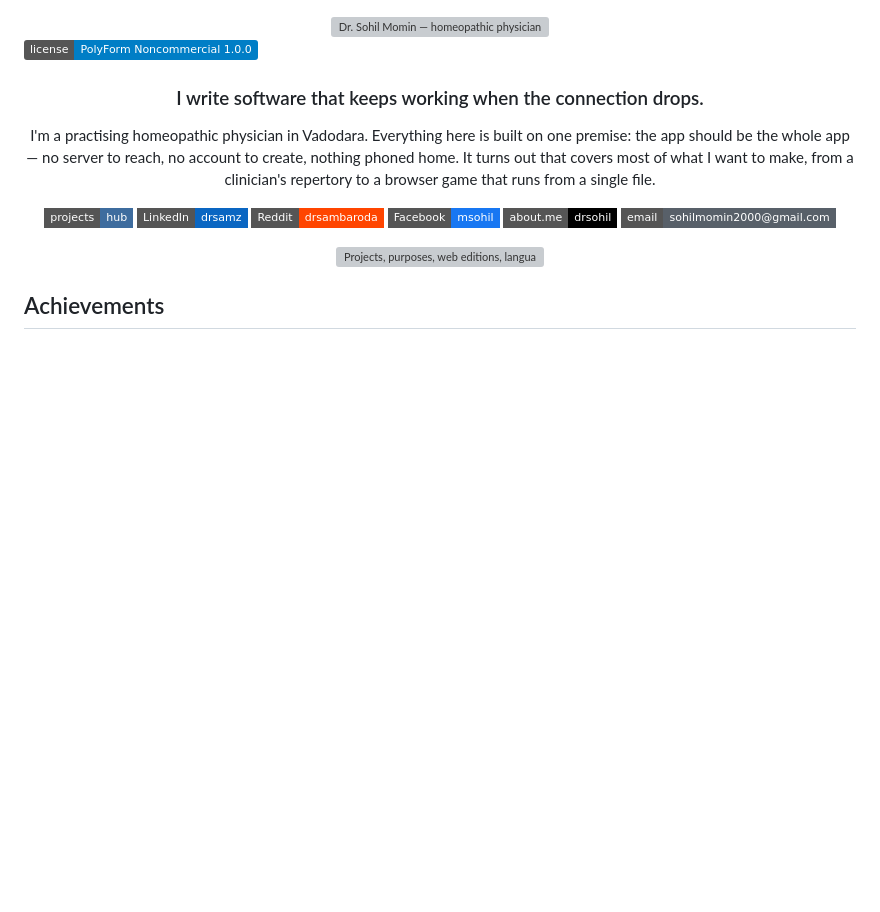
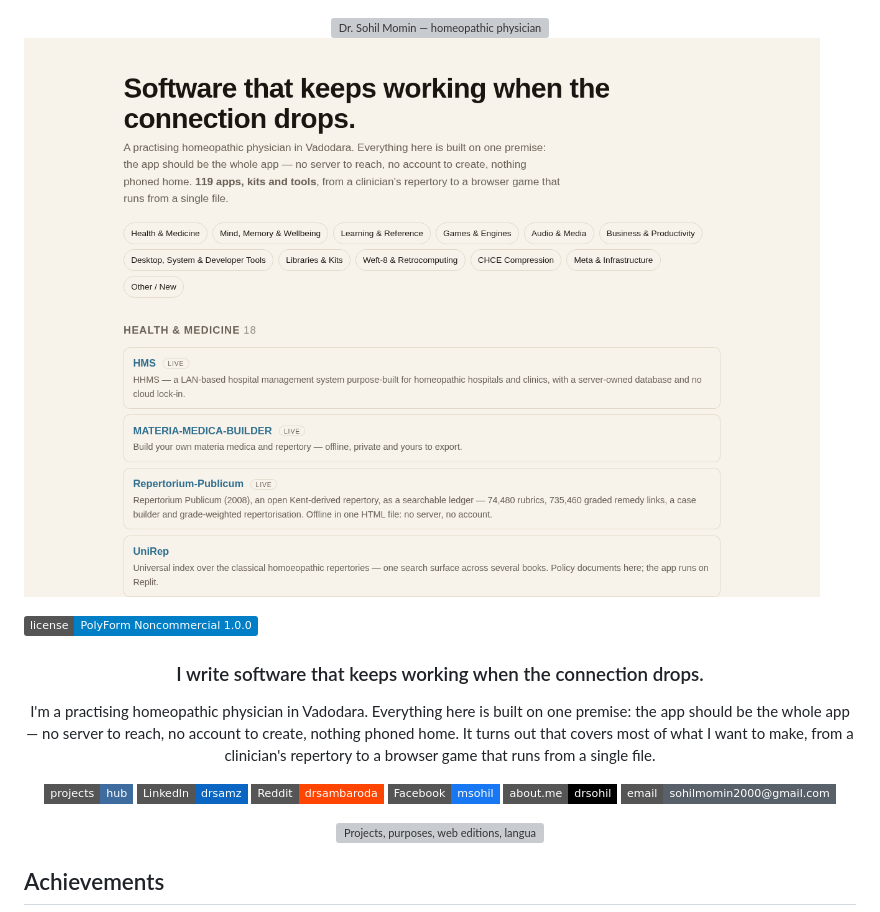
Before and after one commit to drsamonline/drsamonline, a Markdown page: README.md, the part around the change. GitHub-like rendering; pictures changed too: docs/shot.png (added); badges without logos; blank space fills up the shorter version; grey boxes are pictures that could not be loaded.

Commit message:
docs: the landing page this repository's Pages source pointed at, and did not have
Pages is configured on this repository with source main /docs, and there was no docs
directory — so https://drsamonline.github.io/ was an error page while the repository
advertised it as its homepage.

This is that page: every app in catalogue.json, grouped by the categories the catalogue
already declares, each linking to its live site, with a live/release marker. It follows the
system colour scheme and carries no script.

```diff
--- a/README.md
+++ b/README.md
@@ -7,6 +7,8 @@
 </picture>
 
 </div>
+
+![The catalogue, rendered](docs/shot.png)
 
 [![License: PolyForm Noncommercial 1.0.0](https://img.shields.io/badge/license-PolyForm%20Noncommercial%201.0.0-blue)](LICENSE)
 
```
Also changed, not shown: 1 other file.
